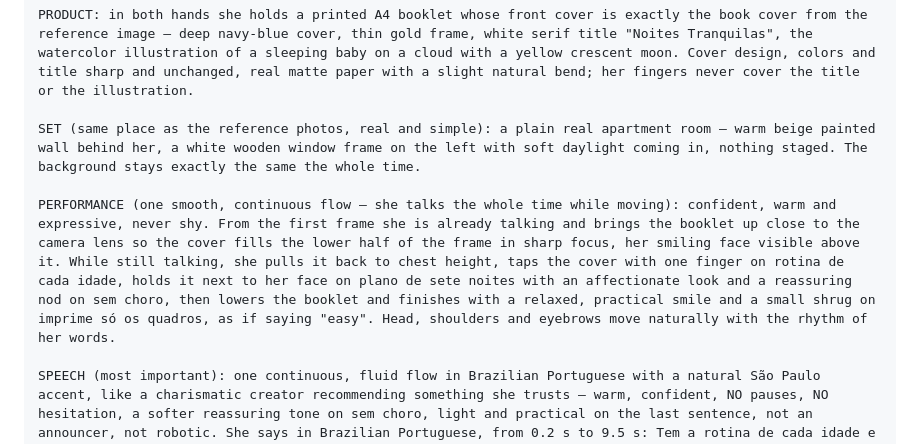
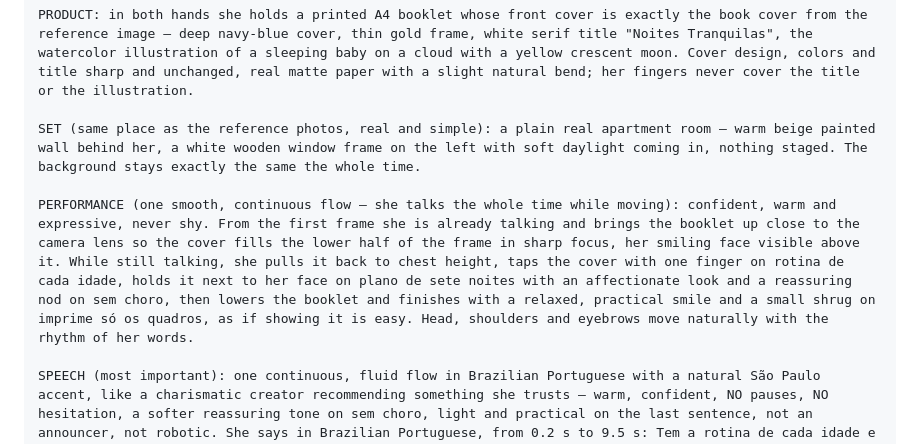
Before and after one commit to irrilucas-coder/frdsf, a Markdown page: produtos/guia-sono/ugc-criativo-luana.md, the part around the change. GitHub-like rendering.

Commit message:
Remove quoted word from scene 3 gesture
Co-Authored-By: Claude Opus 5.5 <noreply@anthropic.com>
Claude-Session: https://claude.ai/code/session_01D6mMvsGgSDbibnvbUBMftD

```diff
--- a/produtos/guia-sono/ugc-criativo-luana.md
+++ b/produtos/guia-sono/ugc-criativo-luana.md
@@ -64,7 +64,7 @@ PRODUCT: in both hands she holds a printed A4 booklet whose front cover is exact
 
 SET (same place as the reference photos, real and simple): a plain real apartment room — warm beige painted wall behind her, a white wooden window frame on the left with soft daylight coming in, nothing staged. The background stays exactly the same the whole time.
 
-PERFORMANCE (one smooth, continuous flow — she talks the whole time while moving): confident, warm and expressive, never shy. From the first frame she is already talking and brings the booklet up close to the camera lens so the cover fills the lower half of the frame in sharp focus, her smiling face visible above it. While still talking, she pulls it back to chest height, taps the cover with one finger on rotina de cada idade, holds it next to her face on plano de sete noites with an affectionate look and a reassuring nod on sem choro, then lowers the booklet and finishes with a relaxed, practical smile and a small shrug on imprime só os quadros, as if saying "easy". Head, shoulders and eyebrows move naturally with the rhythm of her words.
+PERFORMANCE (one smooth, continuous flow — she talks the whole time while moving): confident, warm and expressive, never shy. From the first frame she is already talking and brings the booklet up close to the camera lens so the cover fills the lower half of the frame in sharp focus, her smiling face visible above it. While still talking, she pulls it back to chest height, taps the cover with one finger on rotina de cada idade, holds it next to her face on plano de sete noites with an affectionate look and a reassuring nod on sem choro, then lowers the booklet and finishes with a relaxed, practical smile and a small shrug on imprime só os quadros, as if showing it is easy. Head, shoulders and eyebrows move naturally with the rhythm of her words.
 
 SPEECH (most important): one continuous, fluid flow in Brazilian Portuguese with a natural São Paulo accent, like a charismatic creator recommending something she trusts — warm, confident, NO pauses, NO hesitation, a softer reassuring tone on sem choro, light and practical on the last sentence, not an announcer, not robotic. She says in Brazilian Portuguese, from 0.2 s to 9.5 s: Tem a rotina de cada idade e um plano de sete noites sem choro. Lê no celular e imprime só os quadros. (no subtitles). Accurate lip sync on every syllable, natural blinking, real micro-expressions.
 
```
